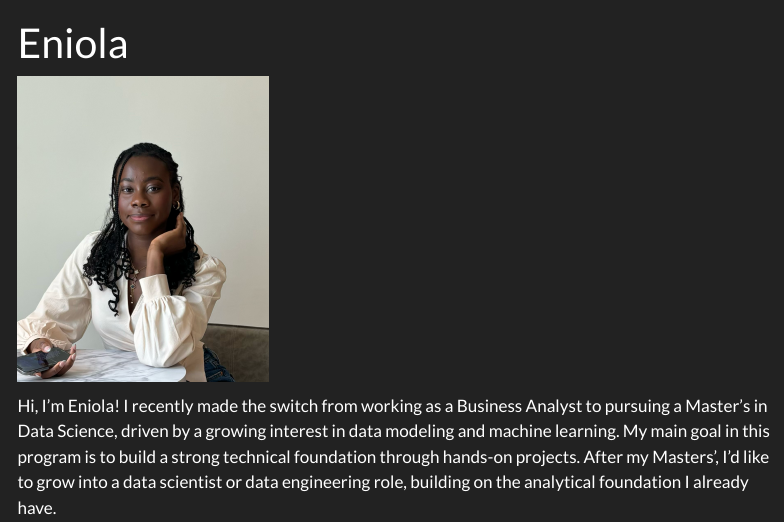
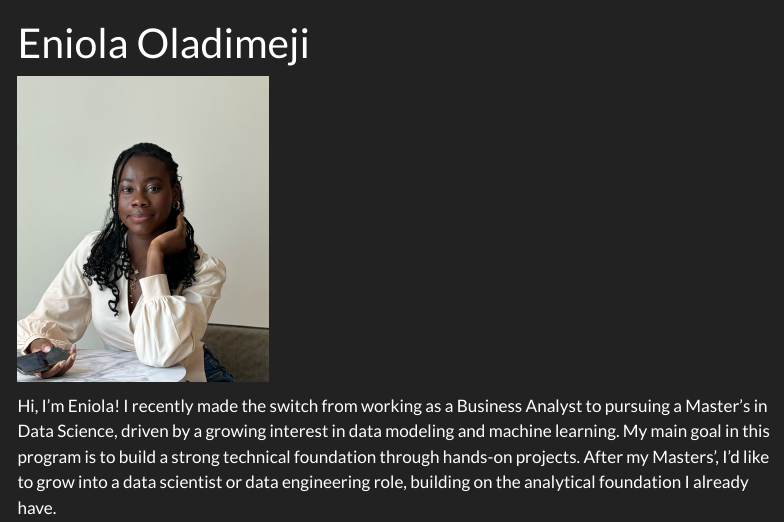
Before and after one commit to fifoooooo/fifoooooo.github.io, a Quarto document (index.qmd): the page in a window 1100 px wide, from its top. Rendered offline with R 4.5, knitr and Pandoc in place of Quarto, with nearby package versions; menus at the side of the page are left out.

```diff
--- a/_quarto.yml
+++ b/_quarto.yml
@@ -12,6 +12,14 @@
         text: About
       - href: blog.qmd
         text: Blog
+    right:
+      - icon: linkedin
+        href: https://www.linkedin.com/in/eniolaoladimeji/
+        aria-label: LinkedIn
+      - icon: github
+        href: https://github.com/fifoooooo
+        aria-label: GitHub
+
 
 format:
   html:
--- a/index.qmd
+++ b/index.qmd
@@ -1,5 +1,5 @@
 ---
-title: "Eniola"
+title: "Eniola Oladimeji"
 ---
 
 ![](images/photo-of-me.png){width=250px}
```
